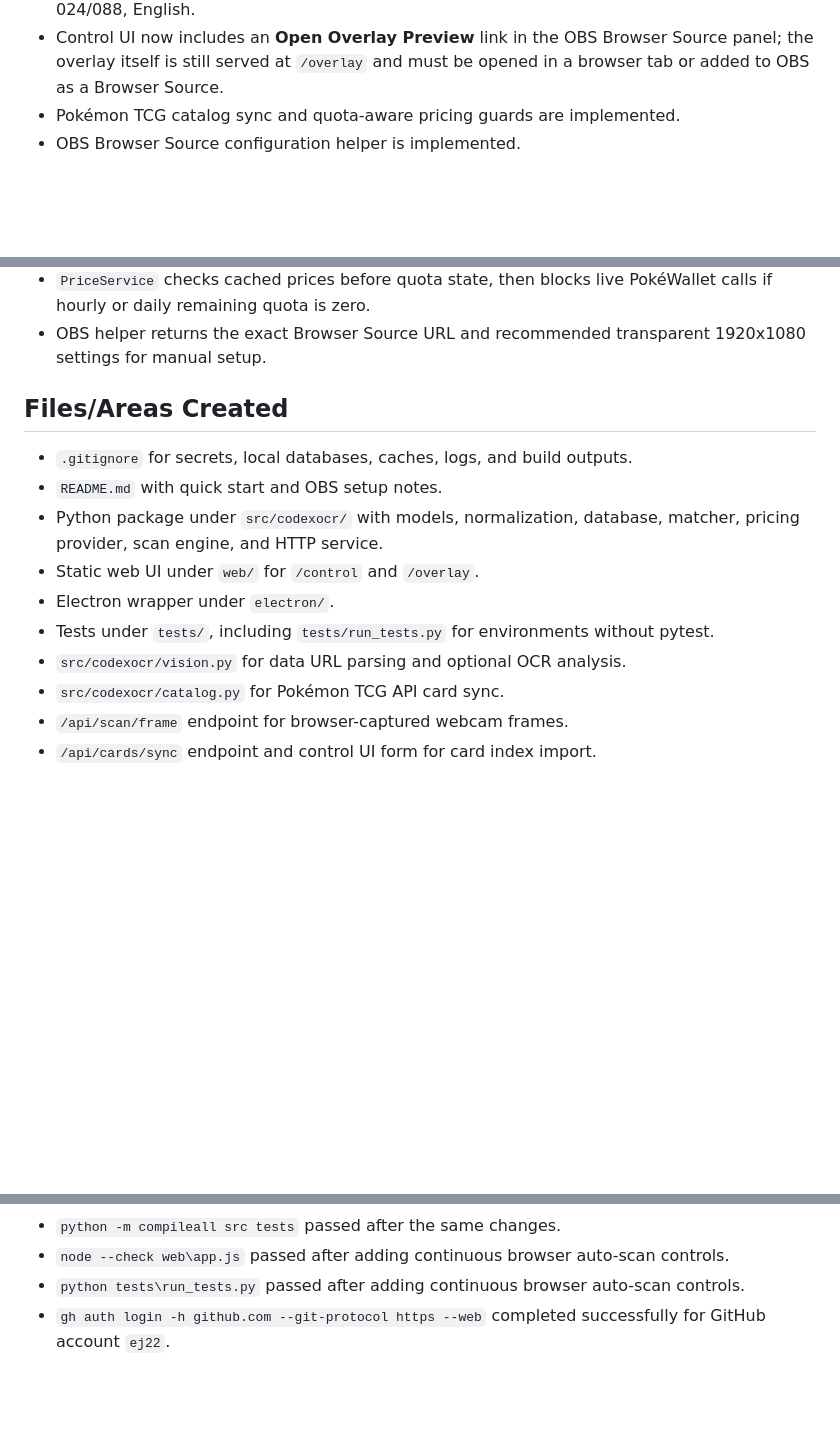
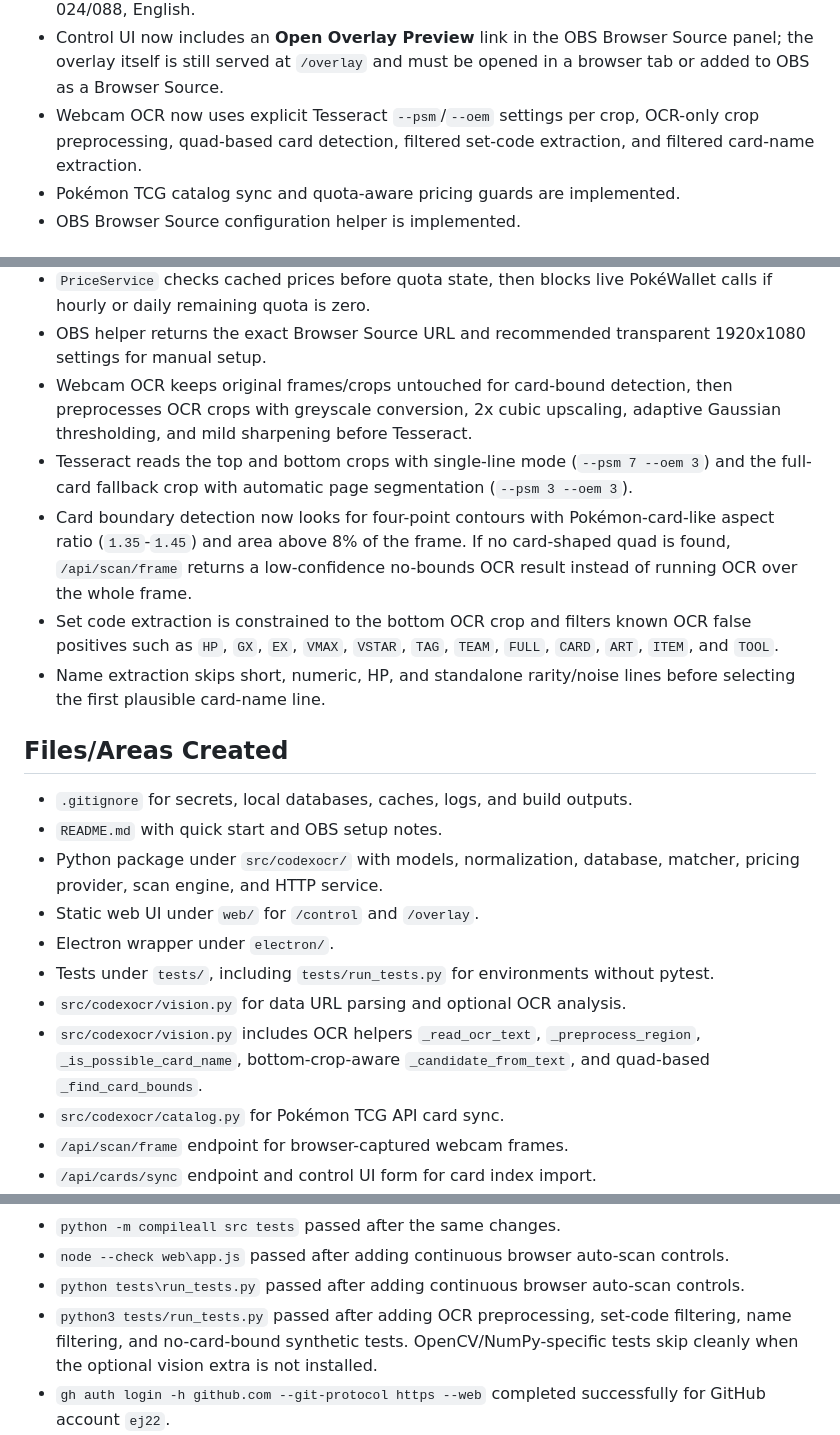
Before and after one commit to ej22/poke-ocr, a Markdown page: handover.md, 3 parts joined by grey strips. Drawn GitHub-style; blank space fills up the shorter version.

Commit message:
docs: update handover.md to reflect ocr improvements

```diff
--- a/handover.md
+++ b/handover.md
@@ -14,6 +14,7 @@
 - Webcam OCR setup on Windows: install Python vision extras with `python -m pip install -e ".[vision]"`, install Tesseract with `winget install --id UB-Mannheim.TesseractOCR`, reopen PowerShell, verify with `tesseract --version`, then restart the service. Manual installer fallback: `https://github.com/UB-Mannheim/tesseract/wiki`; default PATH folder is `C:\Program Files\Tesseract-OCR`.
 - Sample Test Scan can now price high-confidence manually entered cards that are not in the local catalog by creating a temporary `CardIdentity` from typed name, set code, collector number, and language, then using PokéWallet search. Verified scenario: Aurorus, POR, 024/088, English.
 - Control UI now includes an **Open Overlay Preview** link in the OBS Browser Source panel; the overlay itself is still served at `/overlay` and must be opened in a browser tab or added to OBS as a Browser Source.
+- Webcam OCR now uses explicit Tesseract `--psm`/`--oem` settings per crop, OCR-only crop preprocessing, quad-based card detection, filtered set-code extraction, and filtered card-name extraction.
 - Pokémon TCG catalog sync and quota-aware pricing guards are implemented.
 - OBS Browser Source configuration helper is implemented.
 
@@ -32,6 +33,11 @@
 - Pokémon TCG catalog entries map into the same `CardIdentity` model as sample cards, keeping matcher/overlay contracts stable.
 - `PriceService` checks cached prices before quota state, then blocks live PokéWallet calls if hourly or daily remaining quota is zero.
 - OBS helper returns the exact Browser Source URL and recommended transparent 1920x1080 settings for manual setup.
+- Webcam OCR keeps original frames/crops untouched for card-bound detection, then preprocesses OCR crops with greyscale conversion, 2x cubic upscaling, adaptive Gaussian thresholding, and mild sharpening before Tesseract.
+- Tesseract reads the top and bottom crops with single-line mode (`--psm 7 --oem 3`) and the full-card fallback crop with automatic page segmentation (`--psm 3 --oem 3`).
+- Card boundary detection now looks for four-point contours with Pokémon-card-like aspect ratio (`1.35`-`1.45`) and area above 8% of the frame. If no card-shaped quad is found, `/api/scan/frame` returns a low-confidence no-bounds OCR result instead of running OCR over the whole frame.
+- Set code extraction is constrained to the bottom OCR crop and filters known OCR false positives such as `HP`, `GX`, `EX`, `VMAX`, `VSTAR`, `TAG`, `TEAM`, `FULL`, `CARD`, `ART`, `ITEM`, and `TOOL`.
+- Name extraction skips short, numeric, HP, and standalone rarity/noise lines before selecting the first plausible card-name line.
 
 ## Files/Areas Created
 
@@ -42,6 +48,7 @@
 - Electron wrapper under `electron/`.
 - Tests under `tests/`, including `tests/run_tests.py` for environments without pytest.
 - `src/codexocr/vision.py` for data URL parsing and optional OCR analysis.
+- `src/codexocr/vision.py` includes OCR helpers `_read_ocr_text`, `_preprocess_region`, `_is_possible_card_name`, bottom-crop-aware `_candidate_from_text`, and quad-based `_find_card_bounds`.
 - `src/codexocr/catalog.py` for Pokémon TCG API card sync.
 - `/api/scan/frame` endpoint for browser-captured webcam frames.
 - `/api/cards/sync` endpoint and control UI form for card index import.
@@ -64,6 +71,7 @@
 - `python -m compileall src tests` passed after the same changes.
 - `node --check web\app.js` passed after adding continuous browser auto-scan controls.
 - `python tests\run_tests.py` passed after adding continuous browser auto-scan controls.
+- `python3 tests/run_tests.py` passed after adding OCR preprocessing, set-code filtering, name filtering, and no-card-bound synthetic tests. OpenCV/NumPy-specific tests skip cleanly when the optional vision extra is not installed.
 - `gh auth login -h github.com --git-protocol https --web` completed successfully for GitHub account `ej22`.
 - `gh repo create poke-ocr --private --source . --remote origin --push` created the private repo and pushed `main`.
 
```
